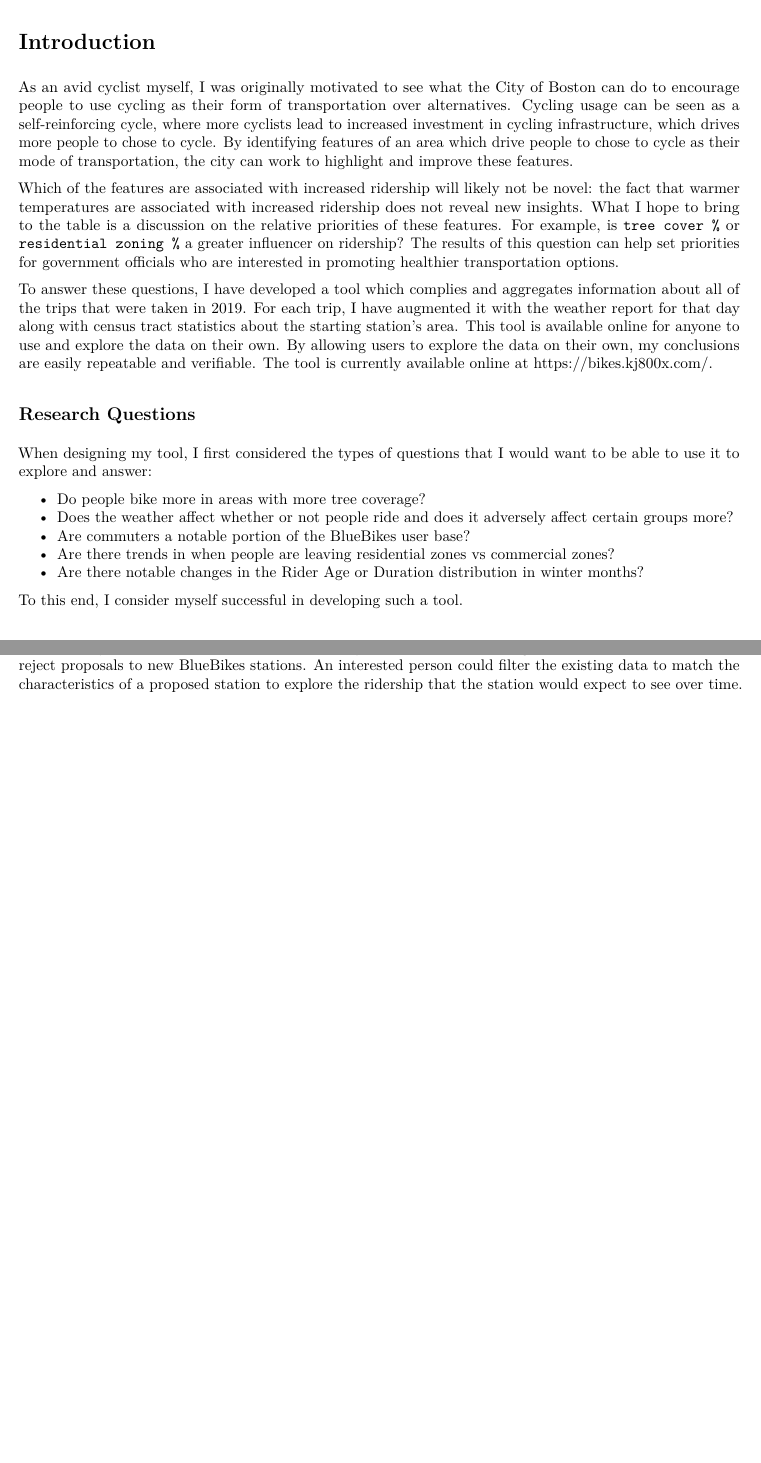
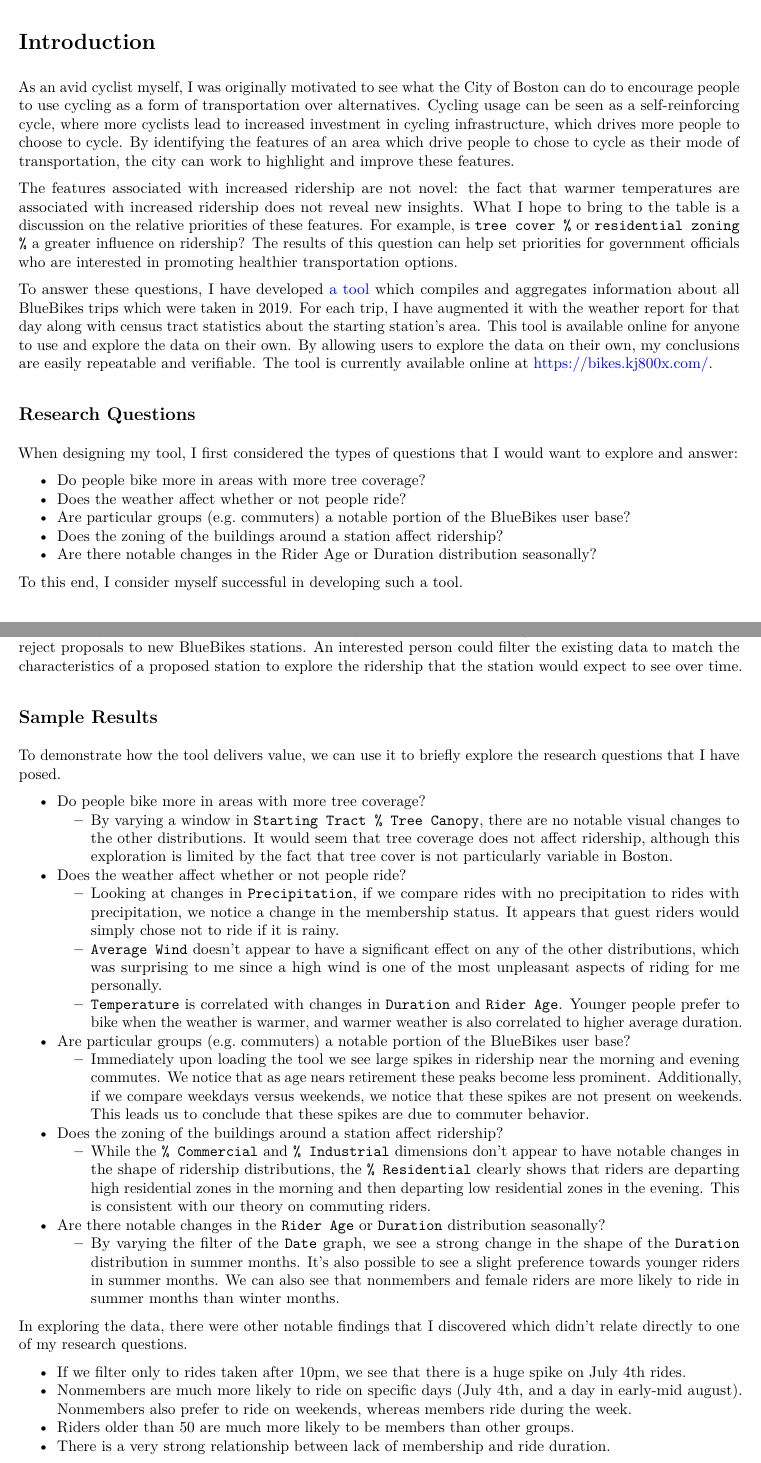
Before and after one commit to kj800x/bostonography-final, an R Markdown document (report/report.Rmd): two parts of pages 1 and 8 of 8 before the commit and two parts of pages 1 and 8 of 9 after it, joined at a grey line, cut so that both start at the same text, the shorter picture padded with empty space. The pictures show the output file report/report.pdf that the author committed with the source.

Commit message:
Update to report post peer feedback

```diff
--- a/report/report.Rmd
+++ b/report/report.Rmd
@@ -7,21 +8,21 @@ output: pdf_document
 
 # Introduction
 
-As an avid cyclist myself, I was originally motivated to see what the City of Boston can do to encourage people to use cycling as their form of transportation over alternatives. Cycling usage can be seen as a self-reinforcing cycle, where more cyclists lead to increased investment in cycling infrastructure, which drives more people to chose to cycle. By identifying features of an area which drive people to chose to cycle as their mode of transportation, the city can work to highlight and improve these features.
+As an avid cyclist myself, I was originally motivated to see what the City of Boston can do to encourage people to use cycling as a form of transportation over alternatives. Cycling usage can be seen as a self-reinforcing cycle, where more cyclists lead to increased investment in cycling infrastructure, which drives more people to choose to cycle. By identifying the features of an area which drive people to chose to cycle as their mode of transportation, the city can work to highlight and improve these features.
 
-Which of the features are associated with increased ridership will likely not be novel: the fact that warmer temperatures are associated with increased ridership does not reveal new insights. What I hope to bring to the table is a discussion on the relative priorities of these features. For example, is `tree cover %` or `residential zoning %` a greater influencer on ridership? The results of this question can help set priorities for government officials who are interested in promoting healthier transportation options.
+The features associated with increased ridership are not novel: the fact that warmer temperatures are associated with increased ridership does not reveal new insights. What I hope to bring to the table is a discussion on the relative priorities of these features. For example, is `tree cover %` or `residential zoning %` a greater influence on ridership? The results of this question can help set priorities for government officials who are interested in promoting healthier transportation options.
 
-To answer these questions, I have developed [a tool](https://bikes.kj800x.com/) which complies and aggregates information about all of the trips that were taken in 2019. For each trip, I have augmented it with the weather report for that day along with census tract statistics about the starting station's area. This tool is available online for anyone to use and explore the data on their own. By allowing users to explore the data on their own, my conclusions are easily repeatable and verifiable. The tool is currently available online at [https://bikes.kj800x.com/](https://bikes.kj800x.com/).
+To answer these questions, I have developed [a tool](https://bikes.kj800x.com/) which compiles and aggregates information about all BlueBikes trips which were taken in 2019. For each trip, I have augmented it with the weather report for that day along with census tract statistics about the starting station's area. This tool is available online for anyone to use and explore the data on their own. By allowing users to explore the data on their own, my conclusions are easily repeatable and verifiable. The tool is currently available online at [https://bikes.kj800x.com/](https://bikes.kj800x.com/).
 
 ## Research Questions
 
-When designing my tool, I first considered the types of questions that I would want to be able to use it to explore and answer:
+When designing my tool, I first considered the types of questions that I would want to explore and answer:
 
 - Do people bike more in areas with more tree coverage?
-- Does the weather affect whether or not people ride and does it adversely affect certain groups more?
-- Are commuters a notable portion of the BlueBikes user base?
-- Are there trends in when people are leaving residential zones vs commercial zones?
-- Are there notable changes in the Rider Age or Duration distribution in winter months?
+- Does the weather affect whether or not people ride?
+- Are particular groups (e.g. commuters) a notable portion of the BlueBikes user base?
+- Does the zoning of the buildings around a station affect ridership?
+- Are there notable changes in the Rider Age or Duration distribution seasonally?
 
 To this end, I consider myself successful in developing such a tool.
 
@@ -111,6 +112,30 @@ The real value of this application is to watch what happens to the distributions
 
 The tool can provide value to a diverse set of people. BlueBikes staff and city planners can benefit from the tool by exploring the characteristics of neighborhoods where BlueBikes has been historically successful. The zoning information is an example of neighborhood-level statistics which this tool can explore. There is potential for this tool to be revised to potentially include other datasets of interest, and this tool can serve as a proof-of-concept that such a tool can be easily and rapidly developed. Understanding these characteristics of a successful BlueBikes neighborhood can help determine the value of future BlueBikes stations. For example, city planners can use the information they learn from this tool to guide their decisions to accept or reject proposals to new BlueBikes stations. An interested person could filter the existing data to match the characteristics of a proposed station to explore the ridership that the station would expect to see over time.
 
+## Sample Results
+
+To demonstrate how the tool delivers value, we can use it to briefly explore the research questions that I have posed.
+
+- Do people bike more in areas with more tree coverage?
+  - By varying a window in `Starting Tract % Tree Canopy`, there are no notable visual changes to the other distributions. It would seem that tree coverage does not affect ridership, although this exploration is limited by the fact that tree cover is not particularly variable in Boston.
+- Does the weather affect whether or not people ride?
+  - Looking at changes in `Precipitation`, if we compare rides with no precipitation to rides with precipitation, we notice a change in the membership status. It appears that guest riders would simply chose not to ride if it is rainy.
+  - `Average Wind` doesn't appear to have a significant effect on any of the other distributions, which was surprising to me since a high wind is one of the most unpleasant aspects of riding for me personally.
+  - `Temperature` is correlated with changes in `Duration` and `Rider Age`. Younger people prefer to bike when the weather is warmer, and warmer weather is also correlated to higher average duration.
+- Are particular groups (e.g. commuters) a notable portion of the BlueBikes user base?
+  - Immediately upon loading the tool we see large spikes in ridership near the morning and evening commutes. We notice that as age nears retirement these peaks become less prominent. Additionally, if we compare weekdays versus weekends, we notice that these spikes are not present on weekends. This leads us to conclude that these spikes are due to commuter behavior.
+- Does the zoning of the buildings around a station affect ridership?
+  - While the `% Commercial` and `% Industrial` dimensions don't appear to have notable changes in the shape of ridership distributions, the `% Residential` clearly shows that riders are departing high residential zones in the morning and then departing low residential zones in the evening. This is consistent with our theory on commuting riders.
+- Are there notable changes in the `Rider Age` or `Duration` distribution seasonally?
+  - By varying the filter of the `Date` graph, we see a strong change in the shape of the `Duration` distribution in summer months. It's also possible to see a slight preference towards younger riders in summer months. We can also see that nonmembers and female riders are more likely to ride in summer months than winter months.
+
+In exploring the data, there were other notable findings that I discovered which didn't relate directly to one of my research questions.
+
+- If we filter only to rides taken after 10pm, we see that there is a huge spike on July 4th rides.
+- Nonmembers are much more likely to ride on specific days (July 4th, and a day in early-mid august). Nonmembers also prefer to ride on weekends, whereas members ride during the week.
+- Riders older than 50 are much more likely to be members than other groups.
+- There is a very strong relationship between lack of membership and ride duration.
+
 ## Privacy
 
 This project strives to respect the privacy of those represented by the datasets. Most of the data is aggregated on a census-tract level. The trip data is provided on an individual trip level, but it is provided by BlueBikes anonymized, and my tool provides an even smaller subset of the data that BlueBikes provides. It would be extremely difficult or impossible to identify the trips taken by a particular person.
```
Also changed, not shown: report/report.pdf, site/index.html, report/report.Rmd (20 more changed lines).
